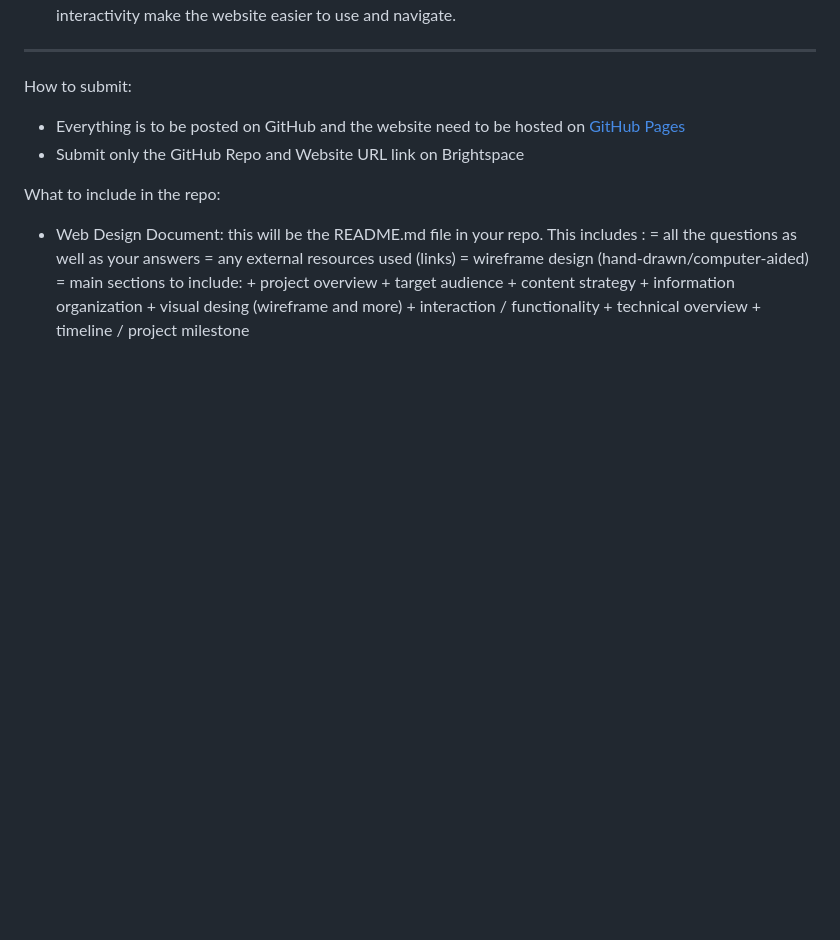
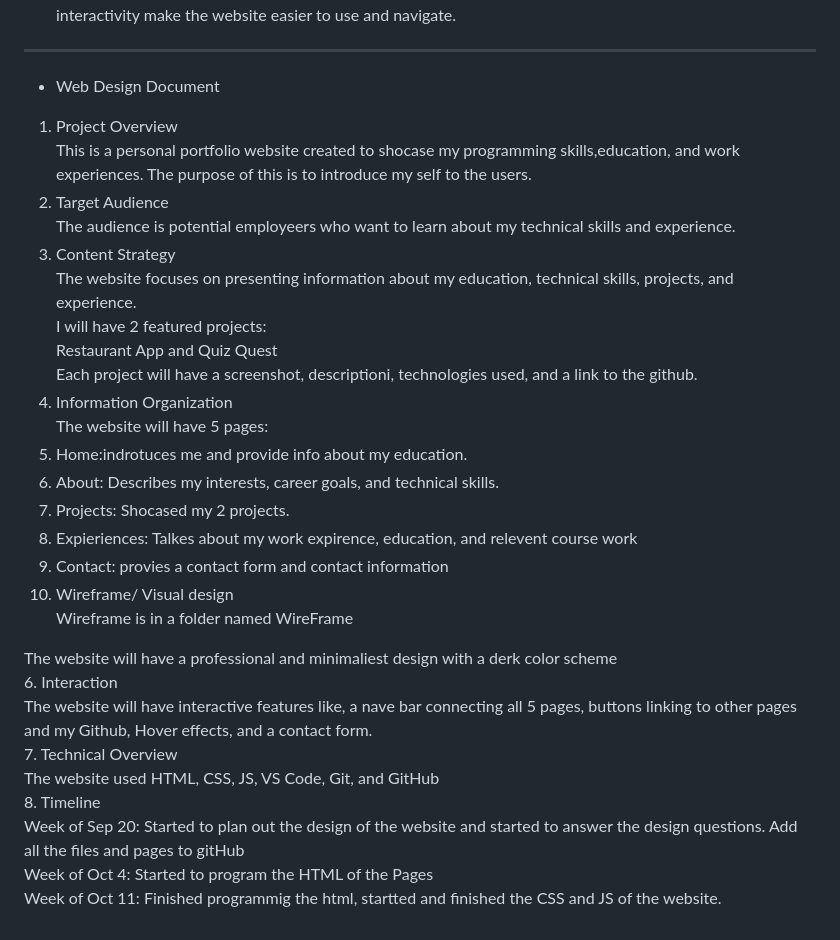
Before and after one commit to fernm4-hash/BSC-377-Project-1, a Markdown page: README.md, the part around the change. Rendered like a GitHub page; blank space fills up the shorter version.

Commit message:
Added design doc to read me

```diff
--- a/README.md
+++ b/README.md
@@ -75,21 +75,33 @@ interactivity make the website easier to use and navigate.
 --------------------------------------------------
 
 
-How to submit:
-* Everything is to be posted on GitHub and the website need to be hosted on [GitHub Pages](https://docs.github.com/en/pages/getting-started-with-github-pages/creating-a-github-pages-site)
-* Submit only the GitHub Repo and Website URL link on Brightspace
+- Web Design Document
 
-What to include in the repo:
-- Web Design Document: this will be the README.md file in your repo. This includes :
-	= all the questions as well as your answers
-	= any external resources used (links)
-	= wireframe design (hand-drawn/computer-aided)
-	= main sections to include:
-		+ project overview
-		+ target audience
-		+ content strategy
-		+ information organization
-		+ visual desing (wireframe and more)
-		+ interaction / functionality
-		+ technical overview
-		+ timeline / project milestone
+1. Project Overview
+ This is a personal portfolio website created to shocase my programming skills,education, and work experiences. The purpose of this is to introduce my self to the users.
+2. Target Audience
+The audience is potential employeers who want to learn about my technical skills and experience.
+3. Content Strategy
+The website focuses on presenting information about my education, technical skills, projects, and experience.
+I will have 2 featured projects:
+Restaurant App and Quiz Quest
+Each project will have a screenshot, descriptioni, technologies used, and a link to the github.
+4. Information Organization
+The website will have 5 pages:
+1. Home:indrotuces me and provide info about my education.
+2. About: Describes my interests, career goals, and technical skills.
+3. Projects: Shocased my 2 projects.
+4. Expieriences: Talkes about my work expirence, education, and relevent course work
+5. Contact: provies a contact form and contact information
+5. Wireframe/ Visual design
+Wireframe is in a folder named WireFrame
+
+The website will have a professional and minimaliest design with a derk color scheme
+6. Interaction
+The website will have interactive features like, a nave bar connecting all 5 pages, buttons linking to other pages and my Github, Hover effects, and a contact form.
+7. Technical Overview
+The website used HTML, CSS, JS, VS Code, Git, and GitHub
+8. Timeline
+Week of Sep 20: Started to plan out the design of the website and started to answer the design questions. Add all the files and pages to gitHub
+Week of Oct 4: Started to program the HTML of the Pages
+Week of Oct 11: Finished programmig the html, startted and finished the CSS and JS of the website.
```
